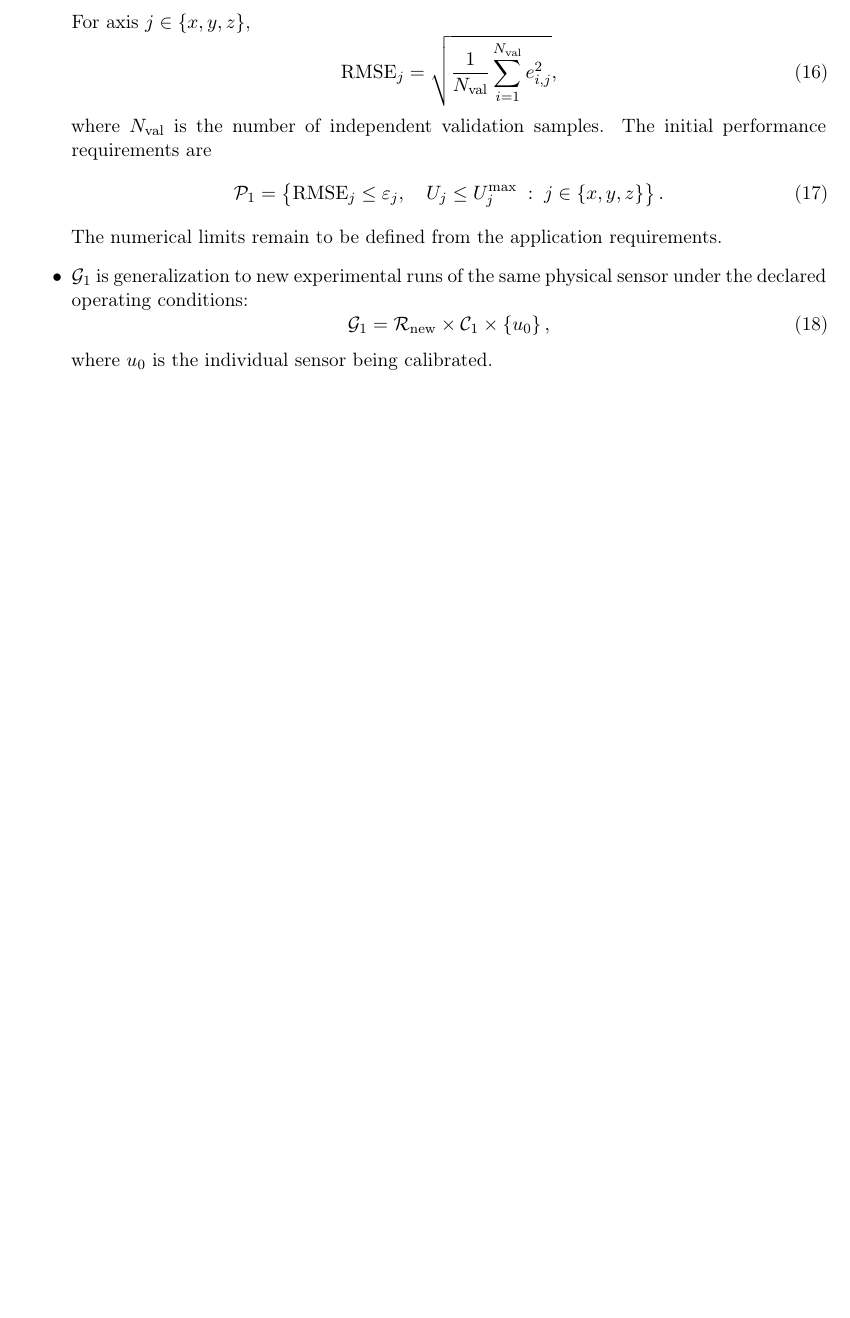
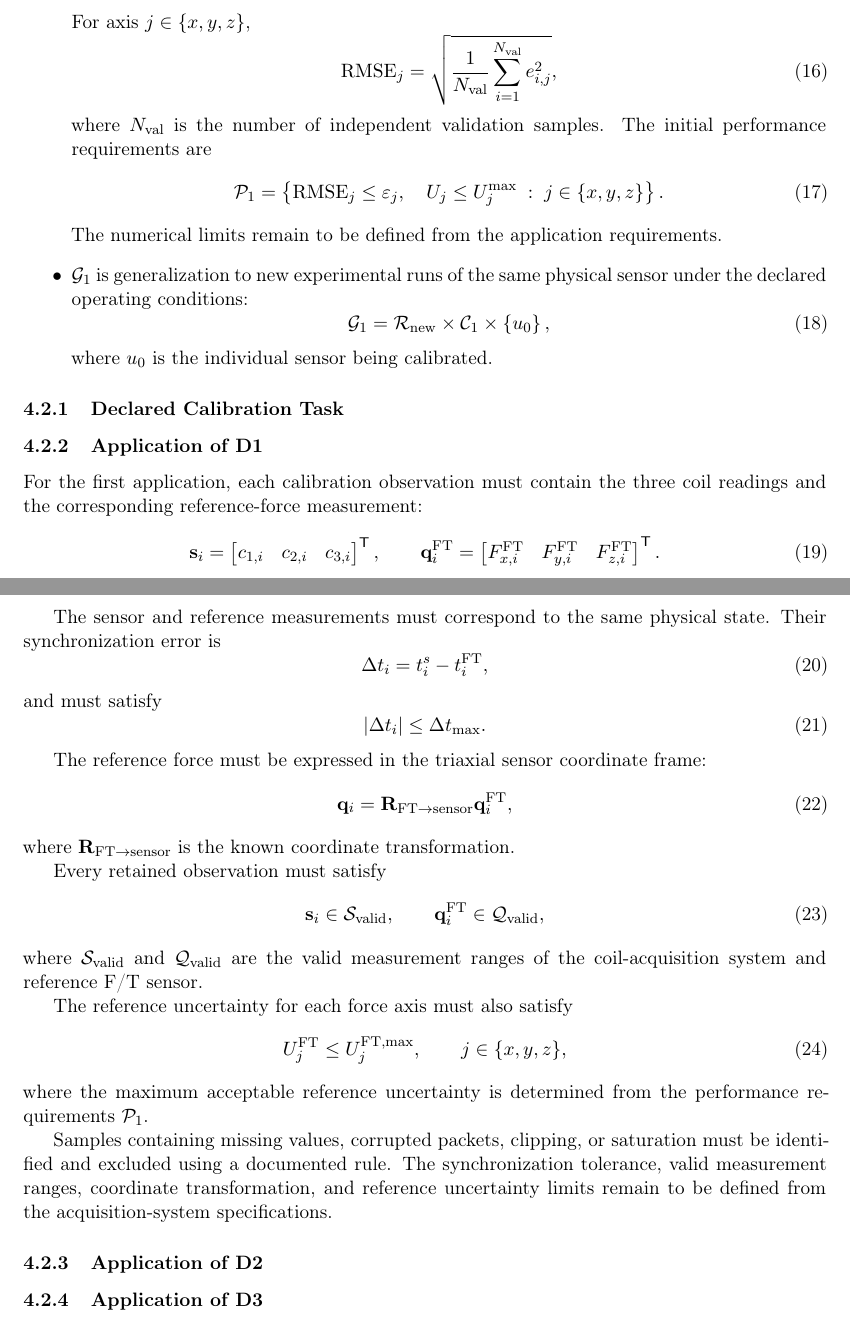
Before and after one commit to DariusGiannoli/calibration-framework, a LaTeX document (main.tex): part of page 4 of 4 before the commit and two parts of pages 4 and 5 of 5 after it, the two joined at a grey line, cut so that both start at the same text, the shorter picture padded with empty space. Compiled offline with pdfLaTeX.

Commit message:
Updates from Overleaf

```diff
--- a/main.tex
+++ b/main.tex
@@ -308,4 +311,76 @@ mounting, using only its three sensing coils. The calibration task is
     where $u_0$ is the individual sensor being calibrated.
 \end{itemize}
 
+\subsubsection{Declared Calibration Task}
+
+\subsubsection{Application of D1}
+
+For the first application, each calibration observation must contain the three
+coil readings and the corresponding reference-force measurement:
+\begin{equation}
+    \mathbf{s}_i
+    =
+    \begin{bmatrix}
+        c_{1,i} & c_{2,i} & c_{3,i}
+    \end{bmatrix}^{\mathsf{T}},
+    \qquad
+    \mathbf{q}_i^{\mathrm{FT}}
+    =
+    \begin{bmatrix}
+        F_{x,i}^{\mathrm{FT}} &
+        F_{y,i}^{\mathrm{FT}} &
+        F_{z,i}^{\mathrm{FT}}
+    \end{bmatrix}^{\mathsf{T}}.
+\end{equation}
+
+The sensor and reference measurements must correspond to the same physical
+state. Their synchronization error is
+\begin{equation}
+    \Delta t_i
+    =
+    t_i^{s}-t_i^{\mathrm{FT}},
+\end{equation}
+and must satisfy
+\begin{equation}
+    \lvert\Delta t_i\rvert\leq\Delta t_{\max}.
+\end{equation}
+
+The reference force must be expressed in the triaxial sensor coordinate frame:
+\begin{equation}
+    \mathbf{q}_i
+    =
+    \mathbf{R}_{\mathrm{FT}\rightarrow\mathrm{sensor}}
+    \mathbf{q}_i^{\mathrm{FT}},
+\end{equation}
+where $\mathbf{R}_{\mathrm{FT}\rightarrow\mathrm{sensor}}$ is the known
+coordinate transformation.
+
+Every retained observation must satisfy
+\begin{equation}
+    \mathbf{s}_i\in\mathcal{S}_{\mathrm{valid}},
+    \qquad
+    \mathbf{q}_i^{\mathrm{FT}}\in\mathcal{Q}_{\mathrm{valid}},
+\end{equation}
+where $\mathcal{S}_{\mathrm{valid}}$ and $\mathcal{Q}_{\mathrm{valid}}$ are the
+valid measurement ranges of the coil-acquisition system and reference F/T
+sensor.
+
+The reference uncertainty for each force axis must also satisfy
+\begin{equation}
+    U_j^{\mathrm{FT}}
+    \leq
+    U_j^{\mathrm{FT,max}},
+    \qquad
+    j\in\{x,y,z\},
+\end{equation}
+where the maximum acceptable reference uncertainty is determined from the
+performance requirements $\mathcal{P}_1$.
+
+Samples containing missing values, corrupted packets, clipping, or saturation
+must be identified and excluded using a documented rule. The synchronization
+tolerance, valid measurement ranges, coordinate transformation, and reference
+uncertainty limits remain to be defined from the acquisition-system
+specifications.
+\subsubsection{Application of D2}
+\subsubsection{Application of D3}
 \end{document}
```
Also changed, not shown: main.tex (5 more changed lines).
